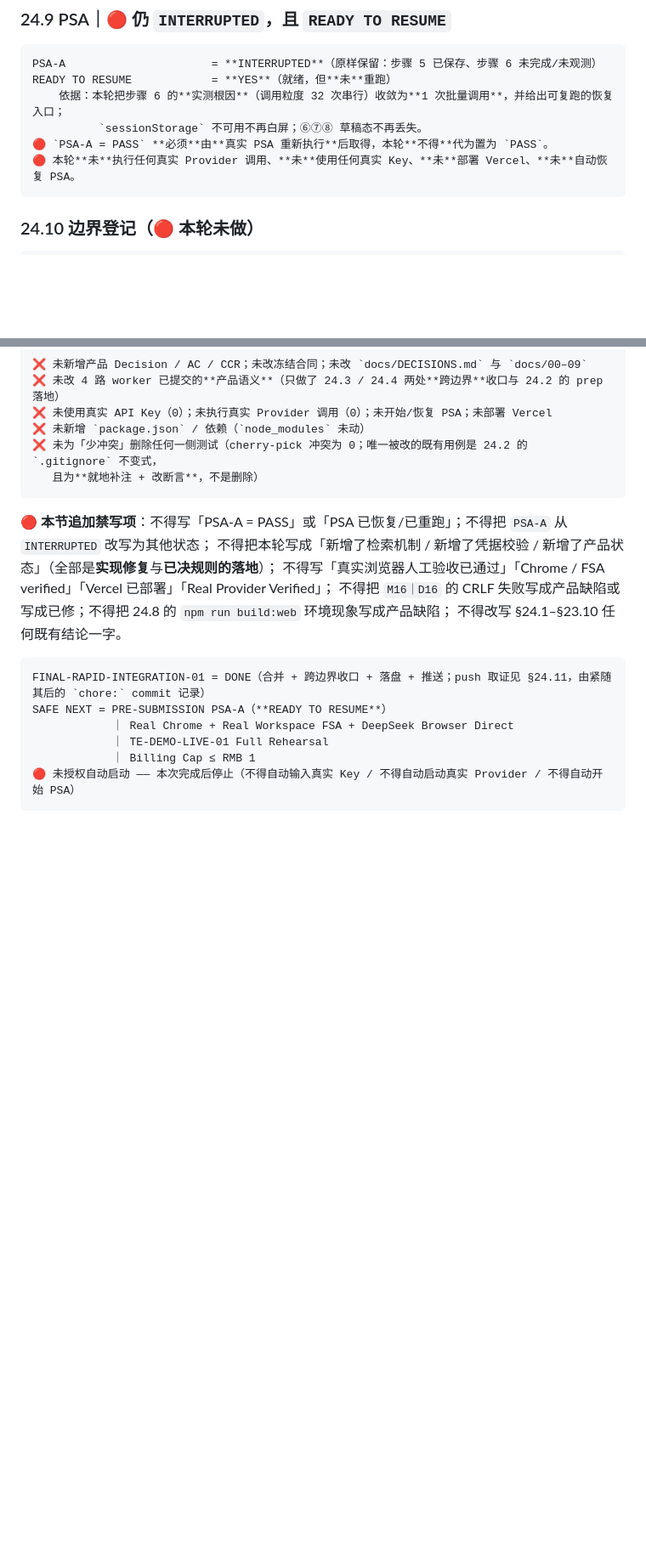
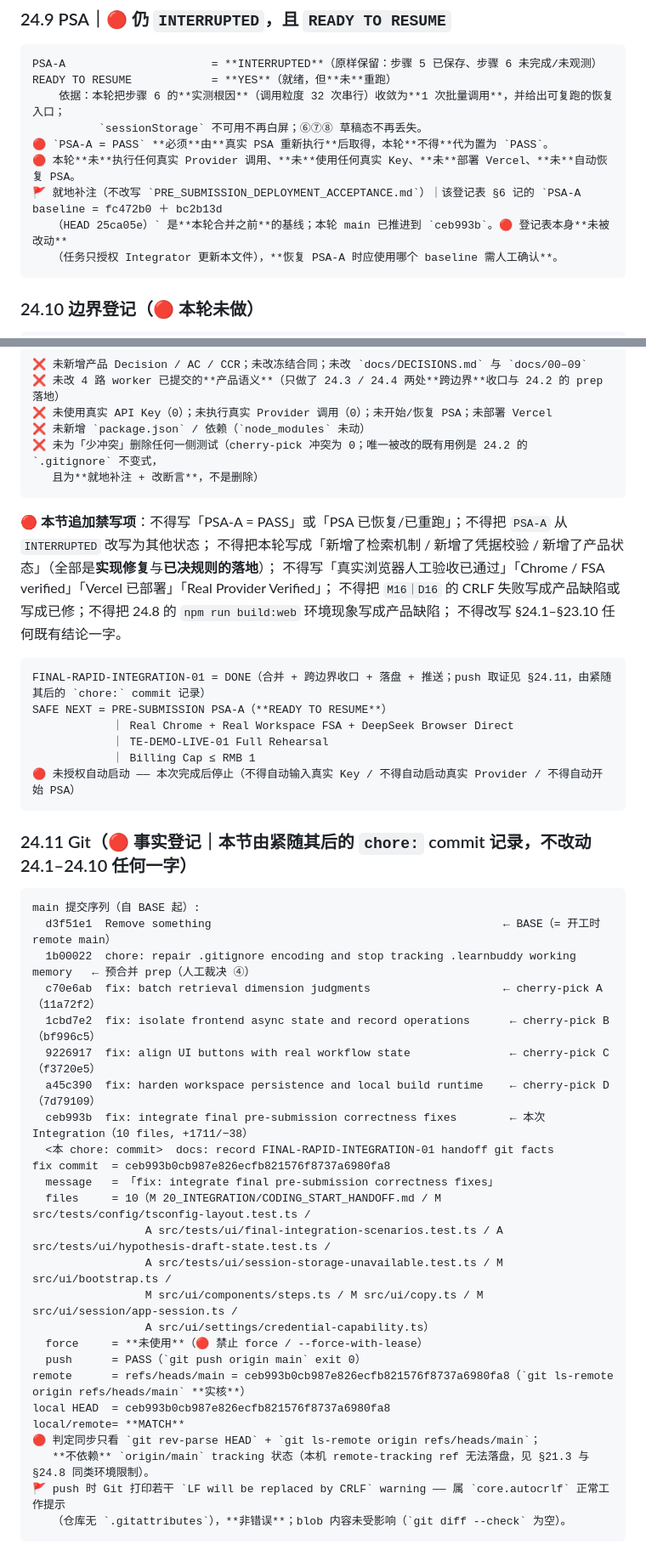
Before and after one commit to Redthink233/failure-experience-incubator, a Markdown page: 20_INTEGRATION/CODING_START_HANDOFF.md, 2 parts joined by grey strips. Shown at 85% size. Drawn GitHub-style; blank space fills up the shorter version.

Commit message:
docs: record FINAL-RAPID-INTEGRATION-01 handoff git facts

````diff
--- a/20_INTEGRATION/CODING_START_HANDOFF.md
+++ b/20_INTEGRATION/CODING_START_HANDOFF.md
@@ -2275,6 +2275,9 @@ READY TO RESUME            = **YES**（就绪，但**未**重跑）
           `sessionStorage` 不可用不再白屏；⑥⑦⑧ 草稿态不再丢失。
 🔴 `PSA-A = PASS` **必须**由**真实 PSA 重新执行**后取得，本轮**不得**代为置为 `PASS`。
 🔴 本轮**未**执行任何真实 Provider 调用、**未**使用任何真实 Key、**未**部署 Vercel、**未**自动恢复 PSA。
+🚩 就地补注（不改写 `PRE_SUBMISSION_DEPLOYMENT_ACCEPTANCE.md`）｜该登记表 §6 记的 `PSA-A baseline = fc472b0 ＋ bc2b13d
+   （HEAD 25ca05e）` 是**本轮合并之前**的基线；本轮 main 已推进到 `ceb993b`。🔴 登记表本身**未被改动**
+   （任务只授权 Integrator 更新本文件），**恢复 PSA-A 时应使用哪个 baseline 需人工确认**。
 ```
 
 ### 24.10 边界登记（🔴 本轮未做）
@@ -2302,3 +2305,33 @@ SAFE NEXT = PRE-SUBMISSION PSA-A（**READY TO RESUME**）
             ｜ Billing Cap ≤ RMB 1
 🔴 未授权自动启动 —— 本次完成后停止（不得自动输入真实 Key / 不得自动启动真实 Provider / 不得自动开始 PSA）
 ```
+
+### 24.11 Git（🔴 事实登记｜本节由紧随其后的 `chore:` commit 记录，不改动 24.1–24.10 任何一字）
+
+```
+main 提交序列（自 BASE 起）:
+  d3f51e1  Remove something                                            ← BASE（= 开工时 remote main）
+  1b00022  chore: repair .gitignore encoding and stop tracking .learnbuddy working memory   ← 预合并 prep（人工裁决 ④）
+  c70e6ab  fix: batch retrieval dimension judgments                    ← cherry-pick A（11a72f2）
+  1cbd7e2  fix: isolate frontend async state and record operations      ← cherry-pick B（bf996c5）
+  9226917  fix: align UI buttons with real workflow state               ← cherry-pick C（f3720e5）
+  a45c390  fix: harden workspace persistence and local build runtime    ← cherry-pick D（7d79109）
+  ceb993b  fix: integrate final pre-submission correctness fixes        ← 本次 Integration（10 files, +1711/−38）
+  <本 chore: commit>  docs: record FINAL-RAPID-INTEGRATION-01 handoff git facts
+fix commit  = ceb993b0cb987e826ecfb821576f8737a6980fa8
+  message   = 「fix: integrate final pre-submission correctness fixes」
+  files     = 10（M 20_INTEGRATION/CODING_START_HANDOFF.md / M src/tests/config/tsconfig-layout.test.ts /
+                 A src/tests/ui/final-integration-scenarios.test.ts / A src/tests/ui/hypothesis-draft-state.test.ts /
+                 A src/tests/ui/session-storage-unavailable.test.ts / M src/ui/bootstrap.ts /
+                 M src/ui/components/steps.ts / M src/ui/copy.ts / M src/ui/session/app-session.ts /
+                 A src/ui/settings/credential-capability.ts）
+  force     = **未使用**（🔴 禁止 force / --force-with-lease）
+  push      = PASS（`git push origin main` exit 0）
+remote      = refs/heads/main = ceb993b0cb987e826ecfb821576f8737a6980fa8（`git ls-remote origin refs/heads/main` **实核**）
+local HEAD  = ceb993b0cb987e826ecfb821576f8737a6980fa8
+local/remote= **MATCH**
+🔴 判定同步只看 `git rev-parse HEAD` + `git ls-remote origin refs/heads/main`；
+   **不依赖** `origin/main` tracking 状态（本机 remote-tracking ref 无法落盘，见 §21.3 与 §24.8 同类环境限制）。
+🚩 push 时 Git 打印若干 `LF will be replaced by CRLF` warning —— 属 `core.autocrlf` 正常工作提示
+   （仓库无 `.gitattributes`），**非错误**；blob 内容未受影响（`git diff --check` 为空）。
+```
````
